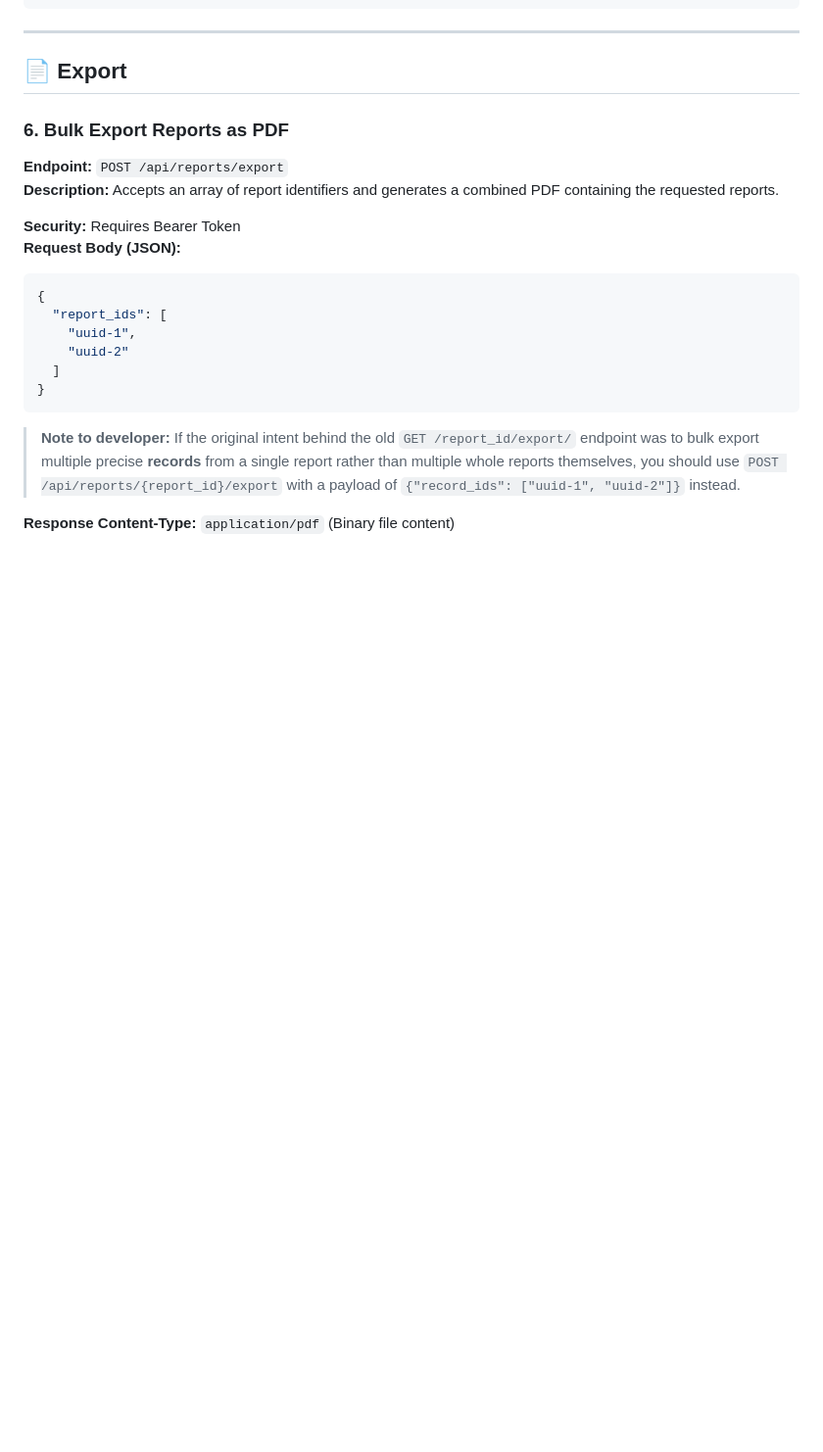
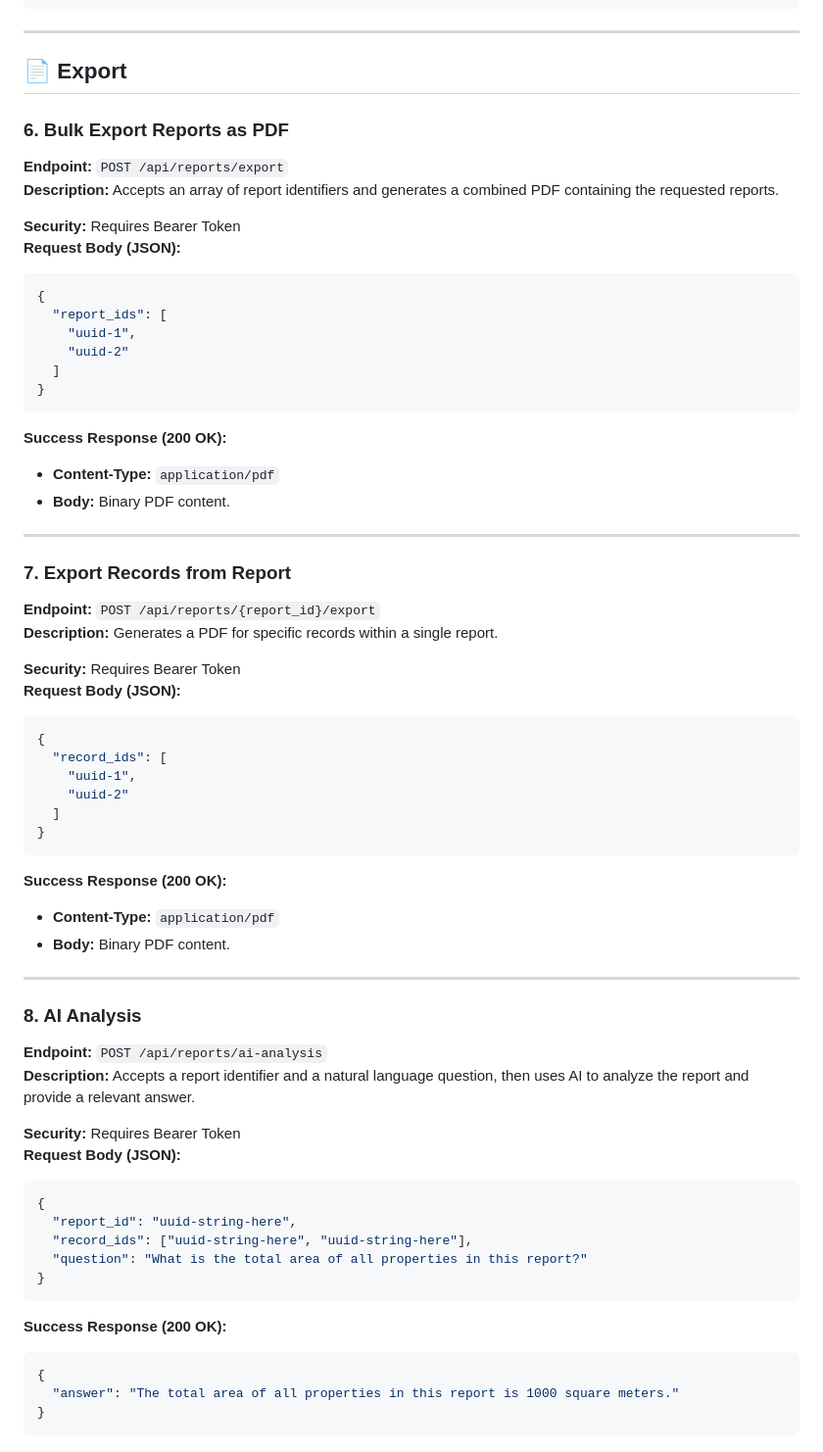
Before and after one commit to durych-yaroslav/BEST-Lviv-Hackathon2026, a Markdown page: README.md, the part around the change. Shown at 98% size. Drawn GitHub-style; blank space fills up the shorter version.

Commit message:
docs: add API documentation for record export and AI analysis endpoints

````diff
--- a/README.md
+++ b/README.md
@@ -207,6 +207,51 @@ Records may have discrepancies or missing data when merged from "land" and "prop
 }
 ```
 
-> **Note to developer:** If the original intent behind the old `GET /report_id/export/` endpoint was to bulk export multiple precise **records** from a single report rather than multiple whole reports themselves, you should use `POST /api/reports/{report_id}/export` with a payload of `{"record_ids": ["uuid-1", "uuid-2"]}` instead.
+**Success Response (200 OK):**
+- **Content-Type:** `application/pdf`
+- **Body:** Binary PDF content.
 
-**Response Content-Type:** `application/pdf` (Binary file content)
+---
+
+### 7. Export Records from Report
+**Endpoint:** `POST /api/reports/{report_id}/export`
+**Description:** Generates a PDF for specific records within a single report.
+
+**Security:** Requires Bearer Token
+**Request Body (JSON):**
+```json
+{
+  "record_ids": [
+    "uuid-1",
+    "uuid-2"
+  ]
+}
+```
+
+**Success Response (200 OK):**
+- **Content-Type:** `application/pdf`
+- **Body:** Binary PDF content.
+
+---
+
+### 8. AI Analysis
+
+**Endpoint:** `POST /api/reports/ai-analysis`
+**Description:** Accepts a report identifier and a natural language question, then uses AI to analyze the report and provide a relevant answer.
+
+**Security:** Requires Bearer Token
+**Request Body (JSON):**
+```json
+{
+  "report_id": "uuid-string-here",
+  "record_ids": ["uuid-string-here", "uuid-string-here"],
+  "question": "What is the total area of all properties in this report?"
+}
+```
+
+**Success Response (200 OK):**
+```json
+{
+  "answer": "The total area of all properties in this report is 1000 square meters."
+}
+```
````
